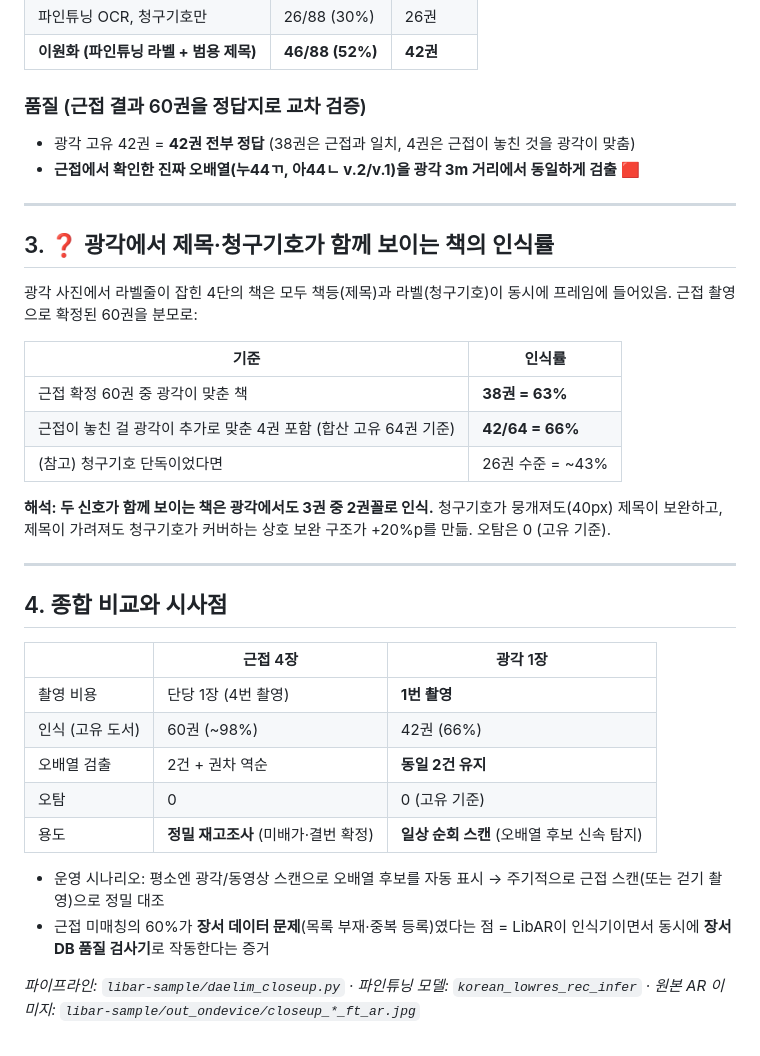
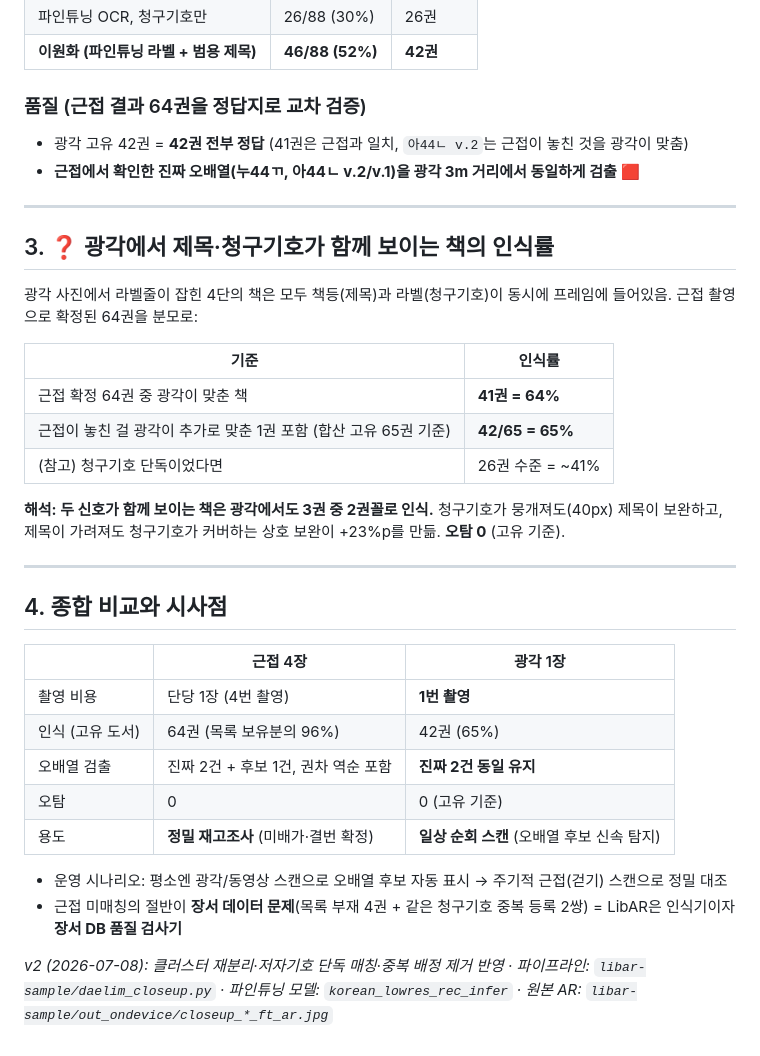
Before and after one commit to ain0633/LibAR, a Markdown page: 팀공유_근접vs광각_비교리포트_260708.md, the part around one of its changes. Drawn GitHub-style.

```diff
--- a/팀공유_근접vs광각_비교리포트_260708.md
+++ b/팀공유_근접vs광각_비교리포트_260708.md
@@ -68,8 +76,8 @@
 | 파인튜닝 OCR, 청구기호만 | 26/88 (30%) | 26권 |
 | **이원화 (파인튜닝 라벨 + 범용 제목)** | **46/88 (52%)** | **42권** |
 
-### 품질 (근접 결과 60권을 정답지로 교차 검증)
-- 광각 고유 42권 = **42권 전부 정답** (38권은 근접과 일치, 4권은 근접이 놓친 것을 광각이 맞춤)
+### 품질 (근접 결과 64권을 정답지로 교차 검증)
+- 광각 고유 42권 = **42권 전부 정답** (41권은 근접과 일치, `아44ㄴ v.2`는 근접이 놓친 것을 광각이 맞춤)
 - **근접에서 확인한 진짜 오배열(누44ㄲ, 아44ㄴ v.2/v.1)을 광각 3m 거리에서 동일하게 검출** 🟥
 
 ---
@@ -77,15 +85,15 @@
 ## 3. ❓ 광각에서 제목·청구기호가 함께 보이는 책의 인식률
 
 광각 사진에서 라벨줄이 잡힌 4단의 책은 모두 책등(제목)과 라벨(청구기호)이 동시에 프레임에 들어있음.
-근접 촬영으로 확정된 60권을 분모로:
+근접 촬영으로 확정된 64권을 분모로:
 
 | 기준 | 인식률 |
 |---|---|
-| 근접 확정 60권 중 광각이 맞춘 책 | **38권 = 63%** |
-| 근접이 놓친 걸 광각이 추가로 맞춘 4권 포함 (합산 고유 64권 기준) | **42/64 = 66%** |
-| (참고) 청구기호 단독이었다면 | 26권 수준 = ~43% |
+| 근접 확정 64권 중 광각이 맞춘 책 | **41권 = 64%** |
+| 근접이 놓친 걸 광각이 추가로 맞춘 1권 포함 (합산 고유 65권 기준) | **42/65 = 65%** |
+| (참고) 청구기호 단독이었다면 | 26권 수준 = ~41% |
 
-**해석: 두 신호가 함께 보이는 책은 광각에서도 3권 중 2권꼴로 인식.** 청구기호가 뭉개져도(40px) 제목이 보완하고, 제목이 가려져도 청구기호가 커버하는 상호 보완 구조가 +20%p를 만듦. 오탐은 0 (고유 기준).
+**해석: 두 신호가 함께 보이는 책은 광각에서도 3권 중 2권꼴로 인식.** 청구기호가 뭉개져도(40px) 제목이 보완하고, 제목이 가려져도 청구기호가 커버하는 상호 보완이 +23%p를 만듦. **오탐 0** (고유 기준).
 
 ---
 
@@ -94,12 +102,12 @@
 | | 근접 4장 | 광각 1장 |
 |---|---|---|
 | 촬영 비용 | 단당 1장 (4번 촬영) | **1번 촬영** |
-| 인식 (고유 도서) | 60권 (~98%) | 42권 (66%) |
-| 오배열 검출 | 2건 + 권차 역순 | **동일 2건 유지** |
+| 인식 (고유 도서) | 64권 (목록 보유분의 96%) | 42권 (65%) |
+| 오배열 검출 | 진짜 2건 + 후보 1건, 권차 역순 포함 | **진짜 2건 동일 유지** |
 | 오탐 | 0 | 0 (고유 기준) |
 | 용도 | **정밀 재고조사** (미배가·결번 확정) | **일상 순회 스캔** (오배열 후보 신속 탐지) |
 
-- 운영 시나리오: 평소엔 광각/동영상 스캔으로 오배열 후보를 자동 표시 → 주기적으로 근접 스캔(또는 걷기 촬영)으로 정밀 대조
-- 근접 미매칭의 60%가 **장서 데이터 문제**(목록 부재·중복 등록)였다는 점 = LibAR이 인식기이면서 동시에 **장서 DB 품질 검사기**로 작동한다는 증거
+- 운영 시나리오: 평소엔 광각/동영상 스캔으로 오배열 후보 자동 표시 → 주기적 근접(걷기) 스캔으로 정밀 대조
+- 근접 미매칭의 절반이 **장서 데이터 문제**(목록 부재 4권 + 같은 청구기호 중복 등록 2쌍) = LibAR은 인식기이자 **장서 DB 품질 검사기**
 
-*파이프라인: `libar-sample/daelim_closeup.py` · 파인튜닝 모델: `korean_lowres_rec_infer` · 원본 AR 이미지: `libar-sample/out_ondevice/closeup_*_ft_ar.jpg`*
+*v2 (2026-07-08): 클러스터 재분리·저자기호 단독 매칭·중복 배정 제거 반영 · 파이프라인: `libar-sample/daelim_closeup.py` · 파인튜닝 모델: `korean_lowres_rec_infer` · 원본 AR: `libar-sample/out_ondevice/closeup_*_ft_ar.jpg`*
```
Also changed, not shown: other parts of 팀공유_근접vs광각_비교리포트_260708.md (+22 -14 lines), 리포트이미지/근접_01_ar.jpg, 리포트이미지/근접_02_ar.jpg, 리포트이미지/근접_03_ar.jpg, 1 other file.
